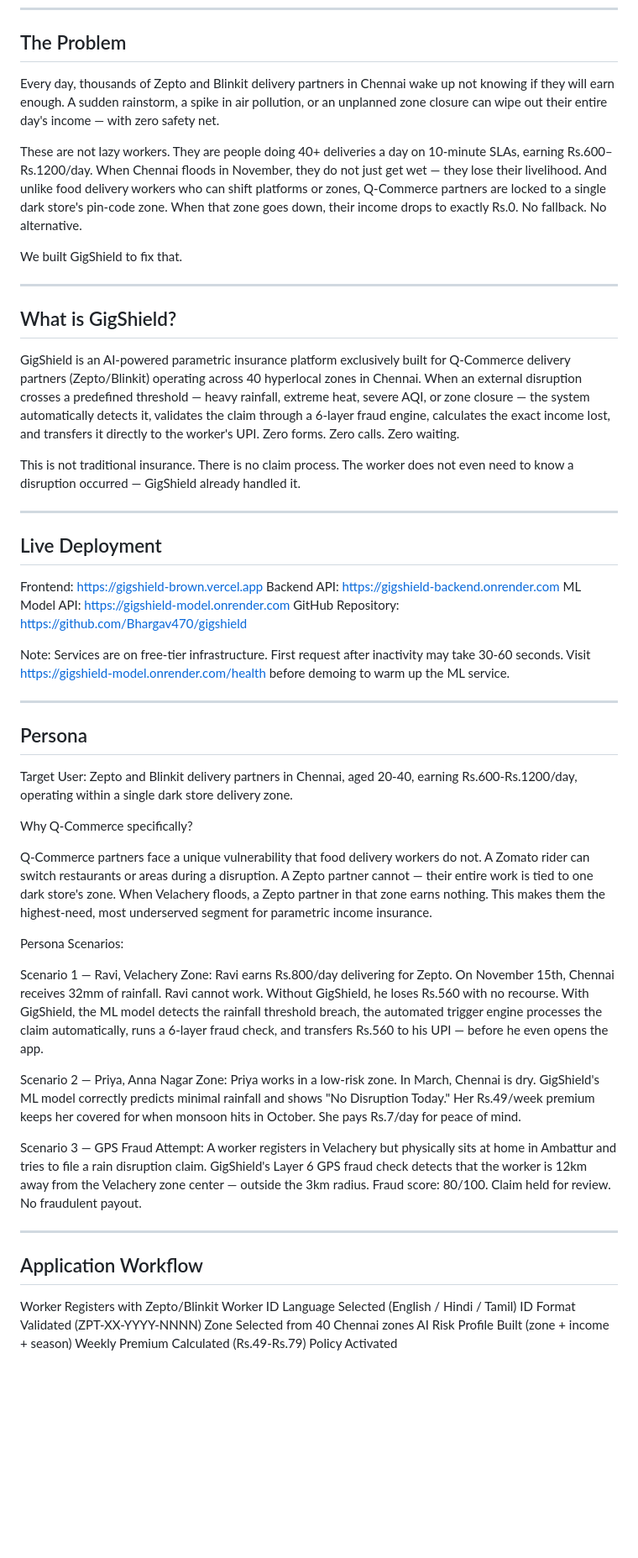
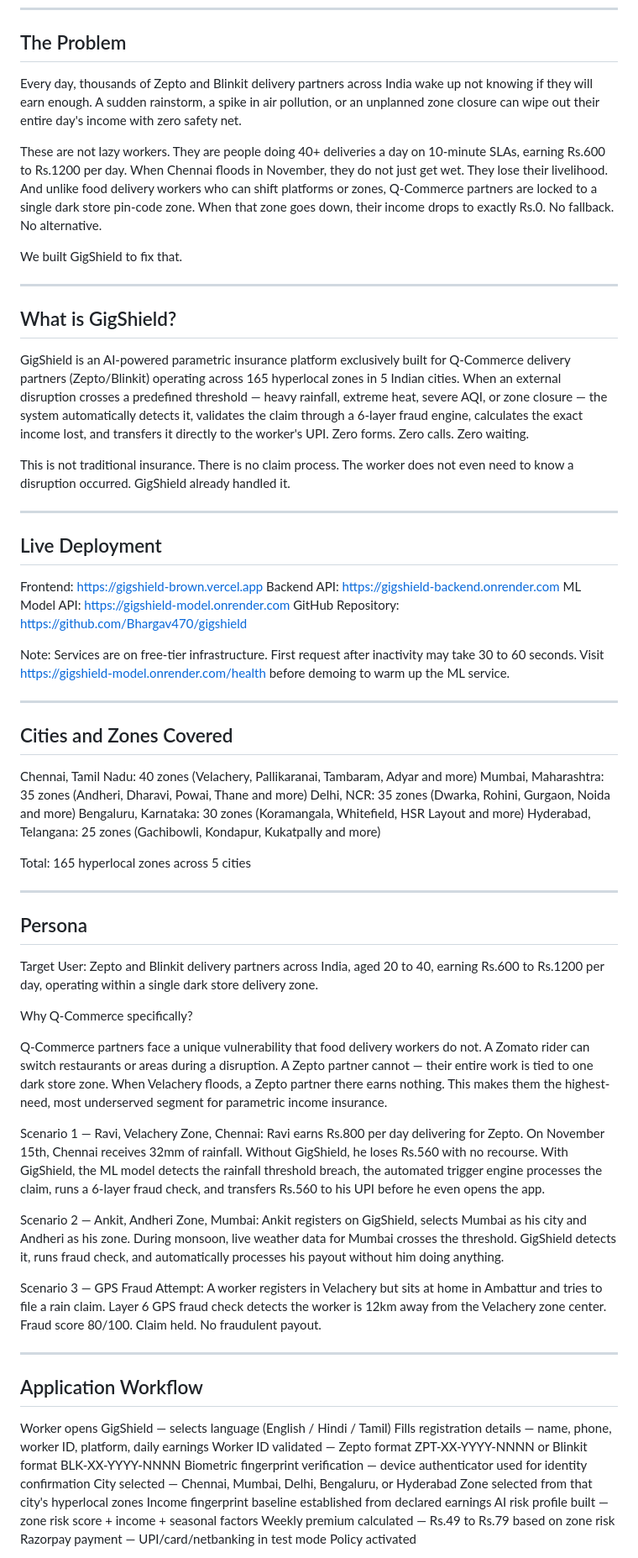
Before and after one commit to Bhargav470/gigshield, a Markdown page: README.md, the part around one of its changes. Shown at 84% size. GitHub-like rendering; blank space fills up the shorter version.

```diff
--- a/README.md
+++ b/README.md
@@ -6,9 +6,9 @@
 
 ## The Problem
 
-Every day, thousands of Zepto and Blinkit delivery partners in Chennai wake up not knowing if they will earn enough. A sudden rainstorm, a spike in air pollution, or an unplanned zone closure can wipe out their entire day's income — with zero safety net.
+Every day, thousands of Zepto and Blinkit delivery partners across India wake up not knowing if they will earn enough. A sudden rainstorm, a spike in air pollution, or an unplanned zone closure can wipe out their entire day's income with zero safety net.
 
-These are not lazy workers. They are people doing 40+ deliveries a day on 10-minute SLAs, earning Rs.600–Rs.1200/day. When Chennai floods in November, they do not just get wet — they lose their livelihood. And unlike food delivery workers who can shift platforms or zones, Q-Commerce partners are locked to a single dark store's pin-code zone. When that zone goes down, their income drops to exactly Rs.0. No fallback. No alternative.
+These are not lazy workers. They are people doing 40+ deliveries a day on 10-minute SLAs, earning Rs.600 to Rs.1200 per day. When Chennai floods in November, they do not just get wet. They lose their livelihood. And unlike food delivery workers who can shift platforms or zones, Q-Commerce partners are locked to a single dark store pin-code zone. When that zone goes down, their income drops to exactly Rs.0. No fallback. No alternative.
 
 We built GigShield to fix that.
 
@@ -16,9 +16,9 @@ We built GigShield to fix that.
 
 ## What is GigShield?
 
-GigShield is an AI-powered parametric insurance platform exclusively built for Q-Commerce delivery partners (Zepto/Blinkit) operating across 40 hyperlocal zones in Chennai. When an external disruption crosses a predefined threshold — heavy rainfall, extreme heat, severe AQI, or zone closure — the system automatically detects it, validates the claim through a 6-layer fraud engine, calculates the exact income lost, and transfers it directly to the worker's UPI. Zero forms. Zero calls. Zero waiting.
+GigShield is an AI-powered parametric insurance platform exclusively built for Q-Commerce delivery partners (Zepto/Blinkit) operating across 165 hyperlocal zones in 5 Indian cities. When an external disruption crosses a predefined threshold — heavy rainfall, extreme heat, severe AQI, or zone closure — the system automatically detects it, validates the claim through a 6-layer fraud engine, calculates the exact income lost, and transfers it directly to the worker's UPI. Zero forms. Zero calls. Zero waiting.
 
-This is not traditional insurance. There is no claim process. The worker does not even need to know a disruption occurred — GigShield already handled it.
+This is not traditional insurance. There is no claim process. The worker does not even need to know a disruption occurred. GigShield already handled it.
 
 ---
 
@@ -29,39 +29,53 @@ Backend API:        https://gigshield-backend.onrender.com
 ML Model API:       https://gigshield-model.onrender.com
 GitHub Repository:  https://github.com/Bhargav470/gigshield
 
-Note: Services are on free-tier infrastructure. First request after inactivity may take 30-60 seconds. Visit https://gigshield-model.onrender.com/health before demoing to warm up the ML service.
+Note: Services are on free-tier infrastructure. First request after inactivity may take 30 to 60 seconds. Visit https://gigshield-model.onrender.com/health before demoing to warm up the ML service.
+
+---
+
+## Cities and Zones Covered
+
+Chennai, Tamil Nadu:    40 zones (Velachery, Pallikaranai, Tambaram, Adyar and more)
+Mumbai, Maharashtra:    35 zones (Andheri, Dharavi, Powai, Thane and more)
+Delhi, NCR:             35 zones (Dwarka, Rohini, Gurgaon, Noida and more)
+Bengaluru, Karnataka:   30 zones (Koramangala, Whitefield, HSR Layout and more)
+Hyderabad, Telangana:   25 zones (Gachibowli, Kondapur, Kukatpally and more)
+
+Total: 165 hyperlocal zones across 5 cities
 
 ---
 
 ## Persona
 
-Target User: Zepto and Blinkit delivery partners in Chennai, aged 20-40, earning Rs.600-Rs.1200/day, operating within a single dark store delivery zone.
+Target User: Zepto and Blinkit delivery partners across India, aged 20 to 40, earning Rs.600 to Rs.1200 per day, operating within a single dark store delivery zone.
 
 Why Q-Commerce specifically?
 
-Q-Commerce partners face a unique vulnerability that food delivery workers do not. A Zomato rider can switch restaurants or areas during a disruption. A Zepto partner cannot — their entire work is tied to one dark store's zone. When Velachery floods, a Zepto partner in that zone earns nothing. This makes them the highest-need, most underserved segment for parametric income insurance.
+Q-Commerce partners face a unique vulnerability that food delivery workers do not. A Zomato rider can switch restaurants or areas during a disruption. A Zepto partner cannot — their entire work is tied to one dark store zone. When Velachery floods, a Zepto partner there earns nothing. This makes them the highest-need, most underserved segment for parametric income insurance.
 
-Persona Scenarios:
+Scenario 1 — Ravi, Velachery Zone, Chennai:
+Ravi earns Rs.800 per day delivering for Zepto. On November 15th, Chennai receives 32mm of rainfall. Without GigShield, he loses Rs.560 with no recourse. With GigShield, the ML model detects the rainfall threshold breach, the automated trigger engine processes the claim, runs a 6-layer fraud check, and transfers Rs.560 to his UPI before he even opens the app.
 
-Scenario 1 — Ravi, Velachery Zone:
-Ravi earns Rs.800/day delivering for Zepto. On November 15th, Chennai receives 32mm of rainfall. Ravi cannot work. Without GigShield, he loses Rs.560 with no recourse. With GigShield, the ML model detects the rainfall threshold breach, the automated trigger engine processes the claim automatically, runs a 6-layer fraud check, and transfers Rs.560 to his UPI — before he even opens the app.
-
-Scenario 2 — Priya, Anna Nagar Zone:
-Priya works in a low-risk zone. In March, Chennai is dry. GigShield's ML model correctly predicts minimal rainfall and shows "No Disruption Today." Her Rs.49/week premium keeps her covered for when monsoon hits in October. She pays Rs.7/day for peace of mind.
+Scenario 2 — Ankit, Andheri Zone, Mumbai:
+Ankit registers on GigShield, selects Mumbai as his city and Andheri as his zone. During monsoon, live weather data for Mumbai crosses the threshold. GigShield detects it, runs fraud check, and automatically processes his payout without him doing anything.
 
 Scenario 3 — GPS Fraud Attempt:
-A worker registers in Velachery but physically sits at home in Ambattur and tries to file a rain disruption claim. GigShield's Layer 6 GPS fraud check detects that the worker is 12km away from the Velachery zone center — outside the 3km radius. Fraud score: 80/100. Claim held for review. No fraudulent payout.
+A worker registers in Velachery but sits at home in Ambattur and tries to file a rain claim. Layer 6 GPS fraud check detects the worker is 12km away from the Velachery zone center. Fraud score 80/100. Claim held. No fraudulent payout.
 
 ---
 
 ## Application Workflow
 
-Worker Registers with Zepto/Blinkit Worker ID
-Language Selected (English / Hindi / Tamil)
-ID Format Validated (ZPT-XX-YYYY-NNNN)
-Zone Selected from 40 Chennai zones
-AI Risk Profile Built (zone + income + season)
-Weekly Premium Calculated (Rs.49-Rs.79)
-Policy Activated
+Worker opens GigShield — selects language (English / Hindi / Tamil)
+Fills registration details — name, phone, worker ID, platform, daily earnings
+Worker ID validated — Zepto format ZPT-XX-YYYY-NNNN or Blinkit format BLK-XX-YYYY-NNNN
+Biometric fingerprint verification — device authenticator used for identity confirmation
+City selected — Chennai, Mumbai, Delhi, Bengaluru, or Hyderabad
+Zone selected from that city's hyperlocal zones
+Income fingerprint baseline established from declared earnings
+AI risk profile built — zone risk score + income + seasonal factors
+Weekly premium calculated — Rs.49 to Rs.79 based on zone risk
+Razorpay payment — UPI/card/netbanking in test mode
+Policy activated
 
 Automated Trigger Engine runs every 10 minutes:
```
Also changed, not shown: other parts of README.md (+147 -146 lines).
